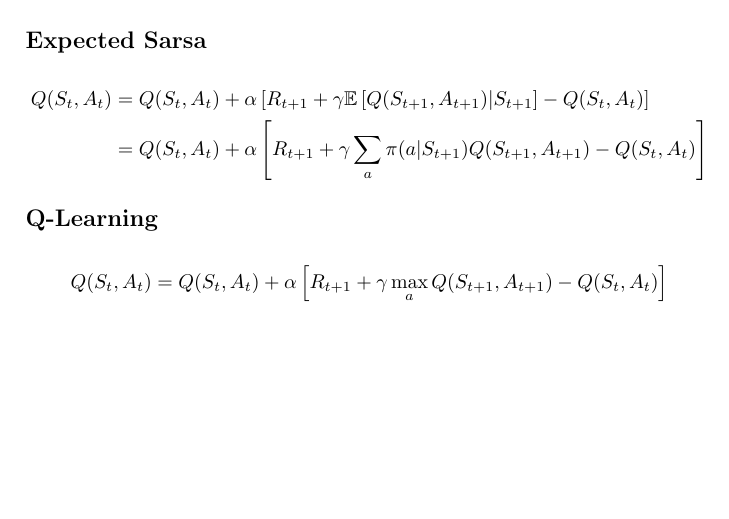
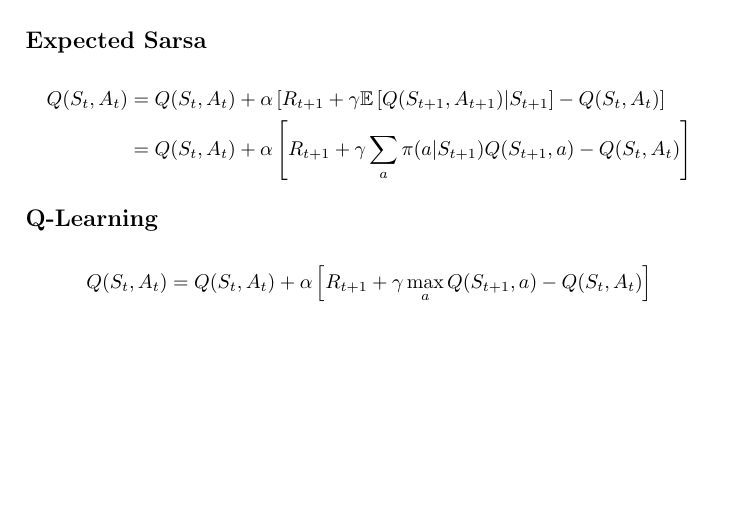
Before and after one commit to raholm/DMP, a LaTeX document (report/report.tex, which reads report/theory.tex): part of page 4 of 9, cut so that both start at the same text. Compiled offline with pdfLaTeX.

Commit message:
Fixed typos in the formulas.

```diff
--- a/report/theory.tex
+++ b/report/theory.tex
@@ -30,7 +30,7 @@
         Q(S_t , A_t) +
         \alpha \left[
         R_{t + 1} +
-        \gamma \sum_a \pi (a | S_{t + 1}) Q(S_{t + 1}, A_{t + 1}) -
+        \gamma \sum_a \pi (a | S_{t + 1}) Q(S_{t + 1}, a) -
         Q(S_t, A_t)
         \right]
     \end{align*}
@@ -42,7 +42,7 @@
         Q(S_t , A_t) +
         \alpha \left[
         R_{t + 1} +
-        \gamma \max_a Q(S_{t + 1}, A_{t + 1}) - Q(S_t, A_t)
+        \gamma \max_a Q(S_{t + 1}, a) - Q(S_t, A_t)
         \right]
     \end{align*}
 
```
